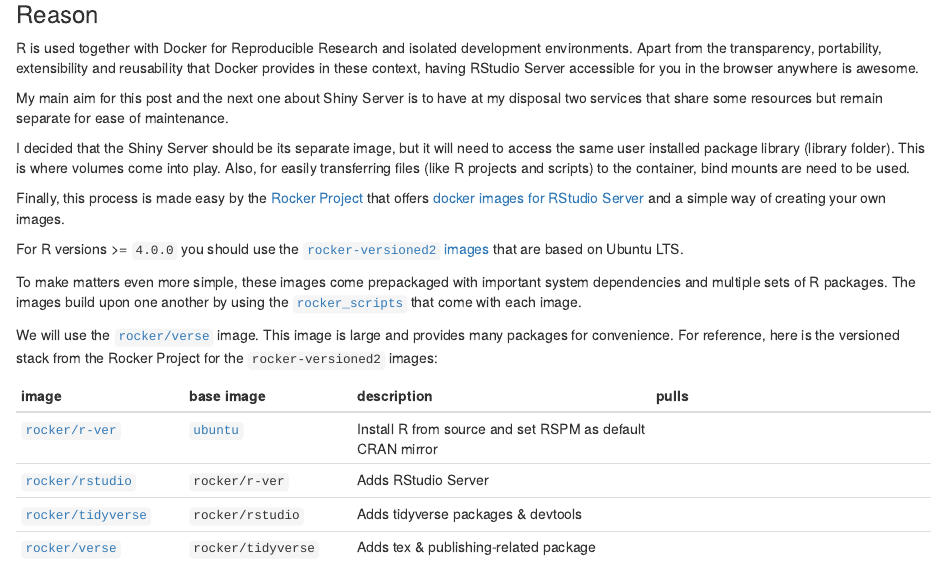
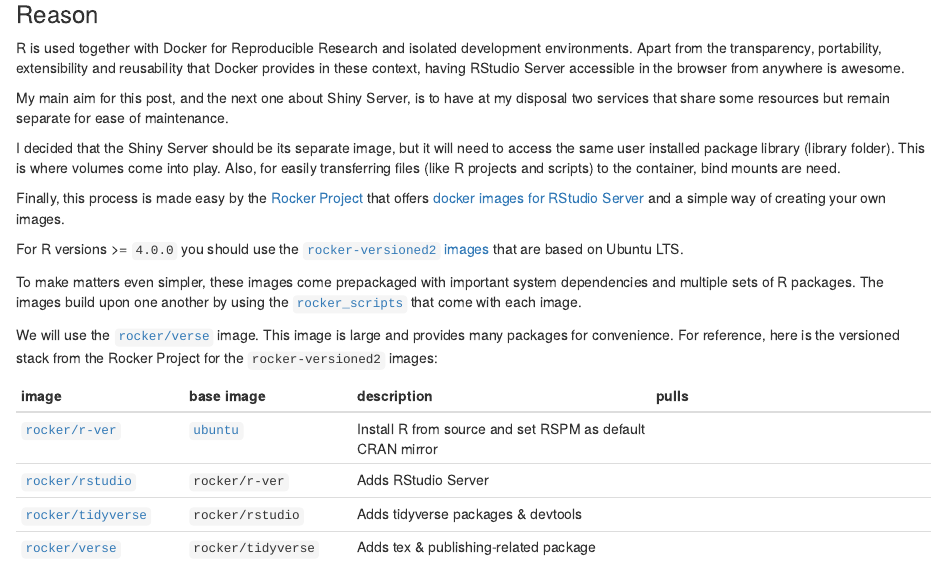
Before and after one commit to ClaudiuPapasteri/cpapasteri.github.io, an R Markdown document (content/post/2022-10-16-homelab-6-dockerized-rstudio-server-packages-persistent-storage-and-ssl-certs/index.en.Rmarkdown): the page in a window 1100 px wide, from 180 px down. Rendered offline with R 4.5, knitr and Pandoc, with nearby package versions; badge pictures from the web are left out.

Commit message:
commit #4 HomeLab 6

```diff
--- a/content/post/2022-10-16-homelab-6-dockerized-rstudio-server-packages-persistent-storage-and-ssl-certs/index.en.Rmarkdown
+++ b/content/post/2022-10-16-homelab-6-dockerized-rstudio-server-packages-persistent-storage-and-ssl-certs/index.en.Rmarkdown
@@ -31,17 +31,17 @@
 
 ### Reason
 
-R is used together with Docker for Reproducible Research and isolated development environments. Apart from the transparency, portability, extensibility and reusability that Docker provides in these context, having RStudio Server accessible for you in the browser anywhere is awesome.
+R is used together with Docker for Reproducible Research and isolated development environments. Apart from the transparency, portability, extensibility and reusability that Docker provides in these context, having RStudio Server accessible in the browser from anywhere is awesome.
 
-My main aim for this post and the next one about Shiny Server is to have at my disposal two services that share some resources but remain separate for ease of maintenance.
+My main aim for this post, and the next one about Shiny Server, is to have at my disposal two services that share some resources but remain separate for ease of maintenance.
 
-I decided that the Shiny Server should be its separate image, but it will need to access the same user installed package library (library folder). This is where volumes come into play. Also, for easily transferring files (like R projects and scripts) to the container, bind mounts are need to be used.
+I decided that the Shiny Server should be its separate image, but it will need to access the same user installed package library (library folder). This is where volumes come into play. Also, for easily transferring files (like R projects and scripts) to the container, bind mounts are need.
 
 Finally, this process is made easy by the [Rocker Project](https://rocker-project.org/) that offers [docker images for RStudio Server](https://rocker-project.org/images/versioned/rstudio.html) and a simple way of creating your own images.
 
 For R versions >= `4.0.0` you should use the [`rocker-versioned2` images](https://github.com/rocker-org/rocker-versioned2) that are based on Ubuntu LTS.
 
-To make matters even more simple, these images come prepackaged with important system dependencies and multiple sets of R packages. The images build upon one another by using the [`rocker_scripts`](https://github.com/rocker-org/rocker-versioned2/tree/master/scripts) that come with each image.
+To make matters even simpler, these images come prepackaged with important system dependencies and multiple sets of R packages. The images build upon one another by using the [`rocker_scripts`](https://github.com/rocker-org/rocker-versioned2/tree/master/scripts) that come with each image.
 
 We will use the [`rocker/verse`](https://github.com/rocker-org/rocker-versioned2/blob/master/dockerfiles/verse_devel.Dockerfile) image. This image is large and provides many packages for convenience. For reference, here is the versioned stack from the Rocker Project for the `rocker-versioned2` images:
 
```
Also changed, not shown: 1 other file.
